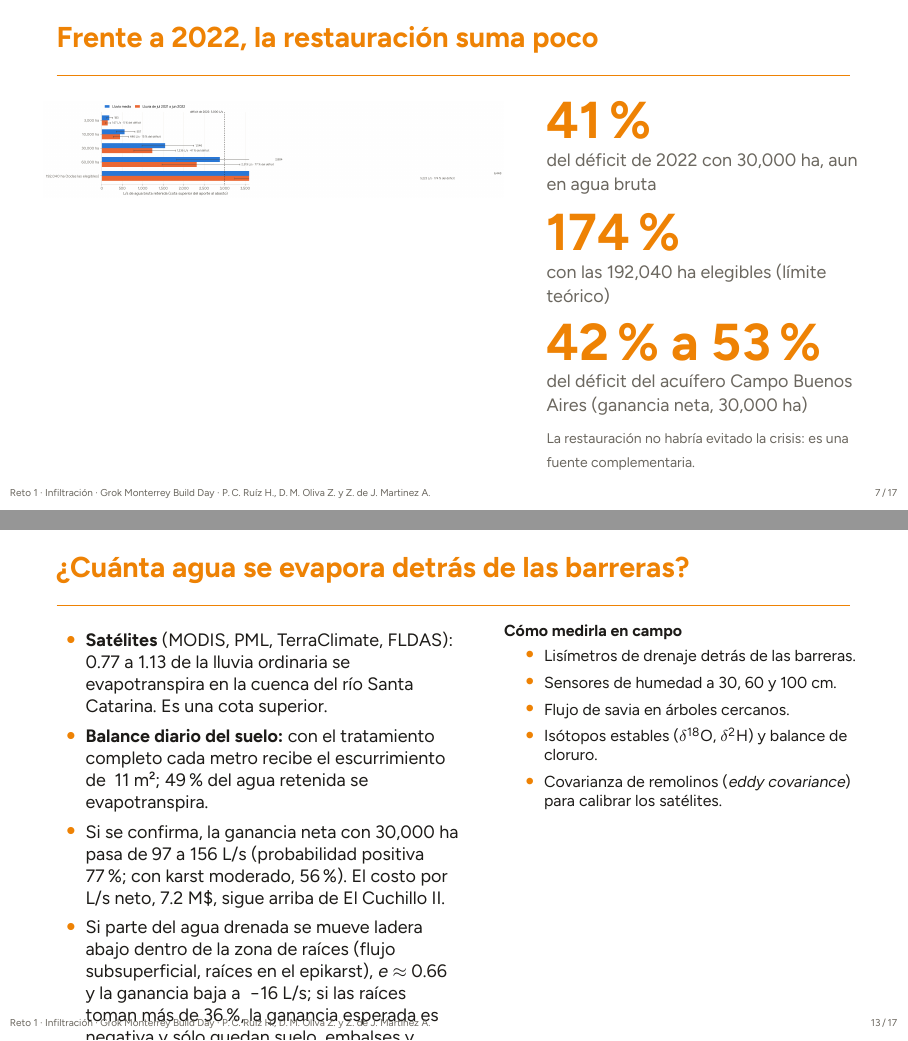
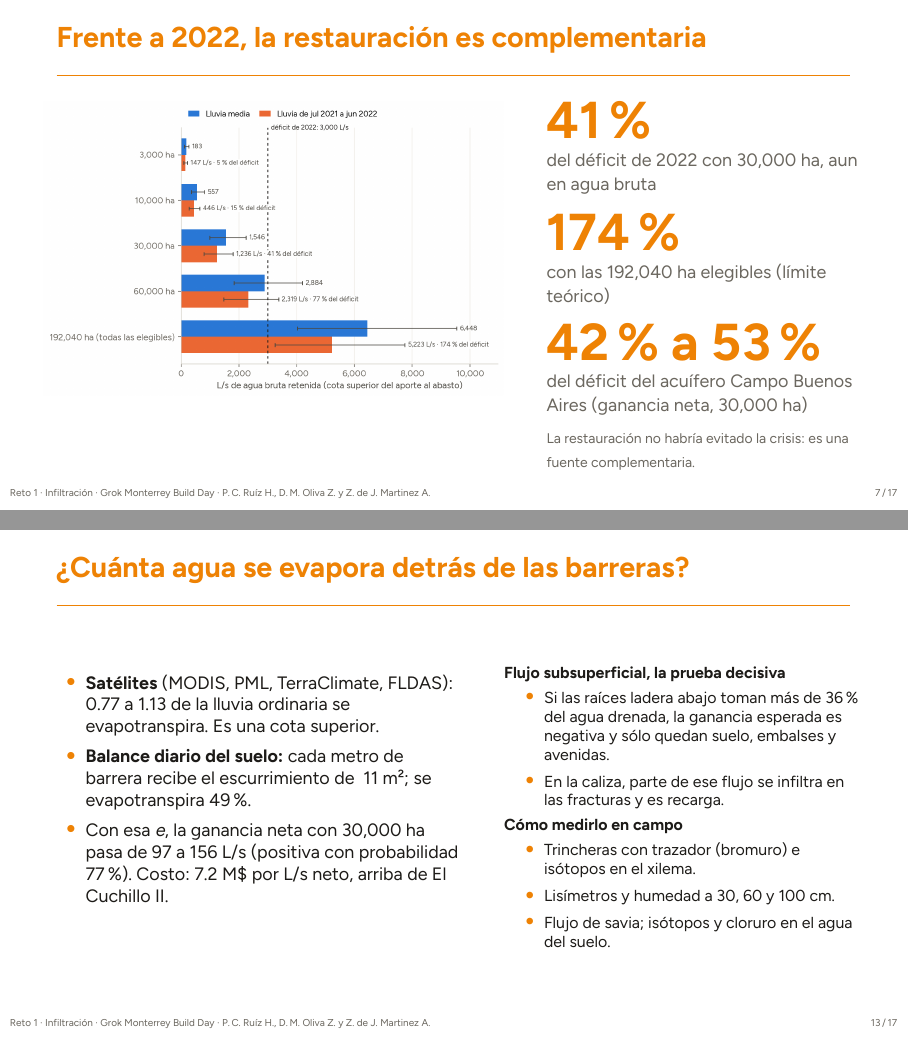
Before and after one commit to pcruiher08/InfiltracionAguaNuevoLeon, LaTeX slides (informe/presentacion.tex): pages 7 and 13 of 17, joined at a grey line. Compiled offline with XeLaTeX.

Commit message:
Presentación: figura de abasto con escala automática y diapositiva de evapotranspiración sin desbordes

```diff
--- a/informe/presentacion.tex
+++ b/informe/presentacion.tex
@@ -176,7 +176,7 @@ El Cuchillo & −0.20 & 4\% \\
 \end{columns}
 \end{frame}
 
-\begin{frame}{Frente a 2022, la restauración suma poco}
+\begin{frame}{Frente a 2022, la restauración es complementaria}
 \begin{columns}[T]
 \begin{column}{0.58\textwidth}
 \centering\includegraphics[width=\linewidth]{figuras/g13_abasto.png}
@@ -288,21 +288,23 @@ Oyamel y ayarín & Requiere inventario de campo (posible NOM-059) & Sólo conser
 \begin{column}{0.52\textwidth}
 \small
 \begin{itemize}
-  \item \textbf{Satélites} (MODIS, PML, TerraClimate, FLDAS): 0.77 a 1.13 de la lluvia ordinaria se evapotranspira en la cuenca del río Santa Catarina. Es una cota superior.
-  \item \textbf{Balance diario del suelo:} con el tratamiento completo cada metro recibe el escurrimiento de ~11 m²; 49\% del agua retenida se evapotranspira.
-  \item Si se confirma, la ganancia neta con 30,000 ha pasa de 97 a 156 L/s (probabilidad positiva 77\%; con karst moderado, 56\%). El costo por L/s neto, 7.2 M\$, sigue arriba de El Cuchillo II.
-  \item Si parte del agua drenada se mueve ladera abajo dentro de la zona de raíces (flujo subsuperficial, raíces en el epikarst), $e\approx$ 0.66 y la ganancia baja a ~−16 L/s; si las raíces toman más de 36\%, la ganancia esperada es negativa y sólo quedan suelo, embalses y avenidas. Medirlo (trazadores, isótopos) es la prueba decisiva.
+  \item \textbf{Satélites} (MODIS, PML, TerraClimate, FLDAS): 0.77 a 1.13 de la lluvia ordinaria se evapotranspira. Es una cota superior.
+  \item \textbf{Balance diario del suelo:} cada metro de barrera recibe el escurrimiento de ~11 m²; se evapotranspira 49\%.
+  \item Con esa $e$, la ganancia neta con 30,000 ha pasa de 97 a 156 L/s (positiva con probabilidad 77\%). Costo: 7.2 M\$ por L/s neto, arriba de El Cuchillo II.
 \end{itemize}
 \end{column}
 \begin{column}{0.45\textwidth}
 \footnotesize
-\textbf{Cómo medirla en campo}
+\textbf{Flujo subsuperficial, la prueba decisiva}
 \begin{itemize}
-  \item Lisímetros de drenaje detrás de las barreras.
-  \item Sensores de humedad a 30, 60 y 100 cm.
-  \item Flujo de savia en árboles cercanos.
-  \item Isótopos estables ($\delta^{18}$O, $\delta^2$H) y balance de cloruro.
-  \item Covarianza de remolinos (\emph{eddy covariance}) para calibrar los satélites.
+  \item Si las raíces ladera abajo toman más de 36\% del agua drenada, la ganancia esperada es negativa y sólo quedan suelo, embalses y avenidas.
+  \item En la caliza, parte de ese flujo se infiltra en las fracturas y es recarga.
+\end{itemize}
+\textbf{Cómo medirlo en campo}
+\begin{itemize}
+  \item Trincheras con trazador (bromuro) e isótopos en el xilema.
+  \item Lisímetros y humedad a 30, 60 y 100 cm.
+  \item Flujo de savia; isótopos y cloruro en el agua del suelo.
 \end{itemize}
 \end{column}
 \end{columns}
```
Also changed, not shown: informe/presentacion_plantilla.tex (+13 -11 lines), informe/figuras/g13_abasto.png, 5 other files.
